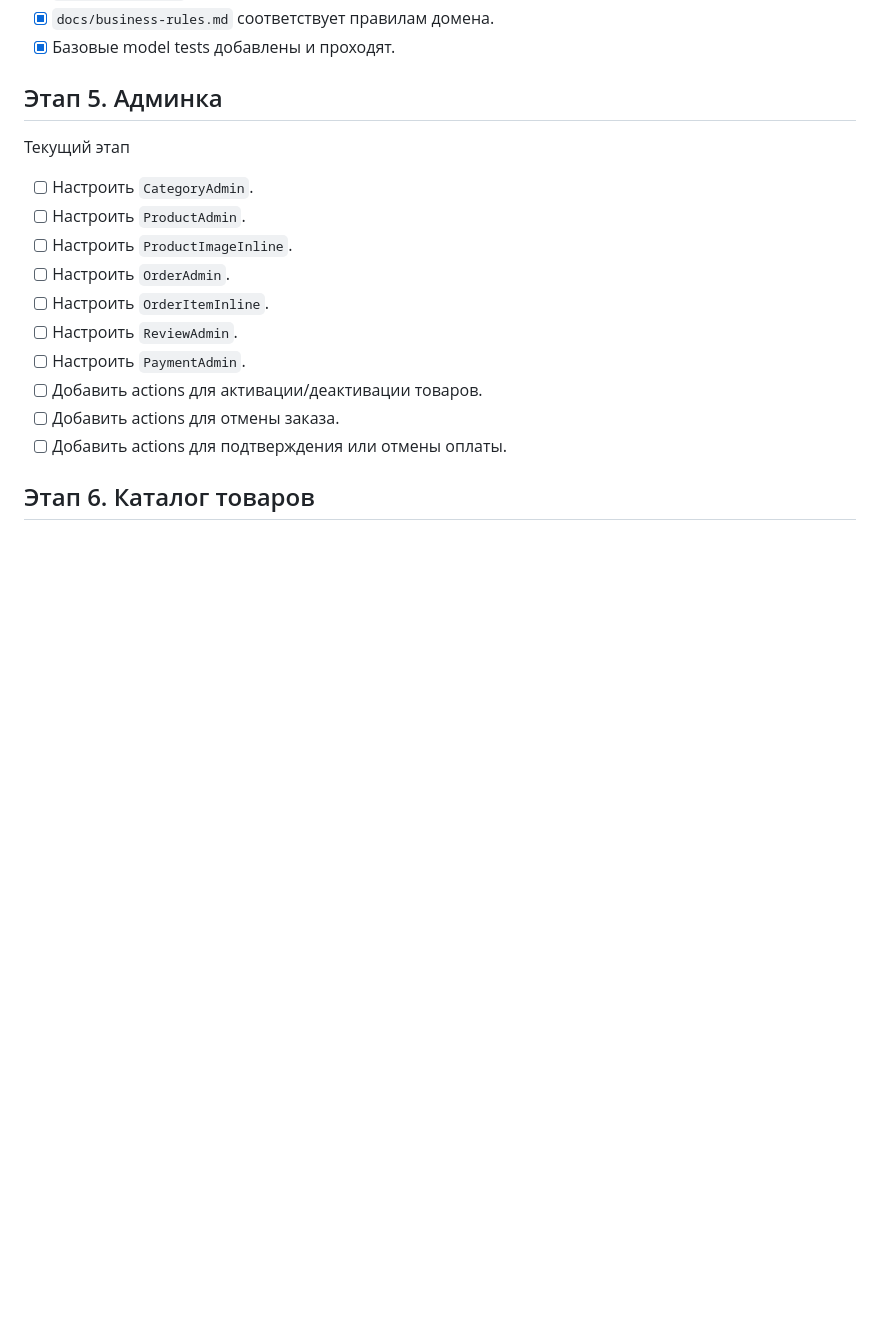
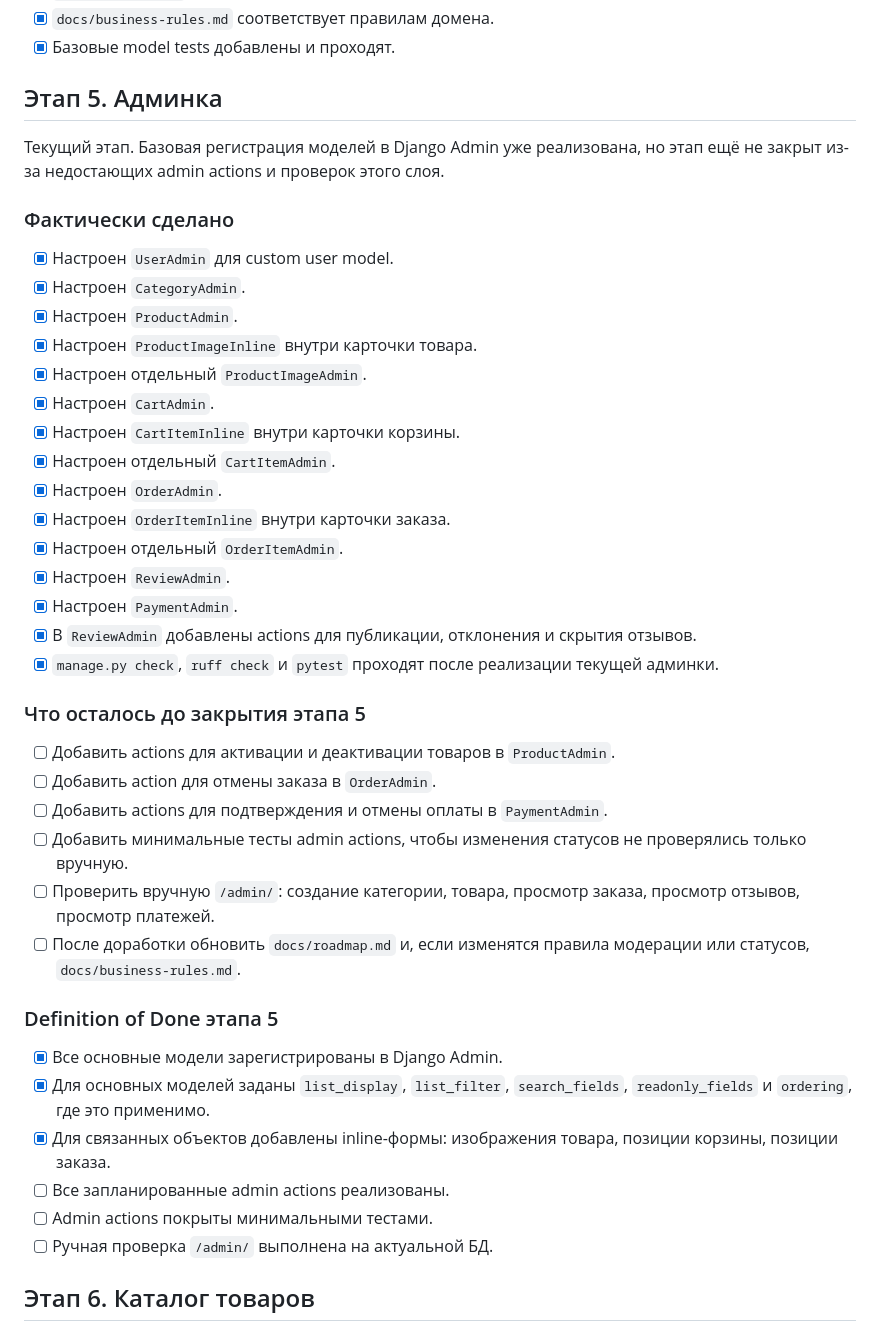
Before and after one commit to OxoTHuk2010/django_3, a Markdown page: docs/roadmap.md, the part around one of its changes. GitHub-like rendering; blank space fills up the shorter version.

Commit message:
Fix: корректировка документации

```diff
--- a/docs/roadmap.md
+++ b/docs/roadmap.md
@@ -116,18 +116,43 @@ Roadmap фиксирует текущий прогресс и следующие
 
 ## Этап 5. Админка
 
-Текущий этап
+Текущий этап. Базовая регистрация моделей в Django Admin уже реализована, но этап ещё не закрыт из-за недостающих admin actions и проверок этого слоя.
 
-- [ ] Настроить `CategoryAdmin`.
-- [ ] Настроить `ProductAdmin`.
-- [ ] Настроить `ProductImageInline`.
-- [ ] Настроить `OrderAdmin`.
-- [ ] Настроить `OrderItemInline`.
-- [ ] Настроить `ReviewAdmin`.
-- [ ] Настроить `PaymentAdmin`.
-- [ ] Добавить actions для активации/деактивации товаров.
-- [ ] Добавить actions для отмены заказа.
-- [ ] Добавить actions для подтверждения или отмены оплаты.
+### Фактически сделано
+
+- [x] Настроен `UserAdmin` для custom user model.
+- [x] Настроен `CategoryAdmin`.
+- [x] Настроен `ProductAdmin`.
+- [x] Настроен `ProductImageInline` внутри карточки товара.
+- [x] Настроен отдельный `ProductImageAdmin`.
+- [x] Настроен `CartAdmin`.
+- [x] Настроен `CartItemInline` внутри карточки корзины.
+- [x] Настроен отдельный `CartItemAdmin`.
+- [x] Настроен `OrderAdmin`.
+- [x] Настроен `OrderItemInline` внутри карточки заказа.
+- [x] Настроен отдельный `OrderItemAdmin`.
+- [x] Настроен `ReviewAdmin`.
+- [x] Настроен `PaymentAdmin`.
+- [x] В `ReviewAdmin` добавлены actions для публикации, отклонения и скрытия отзывов.
+- [x] `manage.py check`, `ruff check` и `pytest` проходят после реализации текущей админки.
+
+### Что осталось до закрытия этапа 5
+
+- [ ] Добавить actions для активации и деактивации товаров в `ProductAdmin`.
+- [ ] Добавить action для отмены заказа в `OrderAdmin`.
+- [ ] Добавить actions для подтверждения и отмены оплаты в `PaymentAdmin`.
+- [ ] Добавить минимальные тесты admin actions, чтобы изменения статусов не проверялись только вручную.
+- [ ] Проверить вручную `/admin/`: создание категории, товара, просмотр заказа, просмотр отзывов, просмотр платежей.
+- [ ] После доработки обновить `docs/roadmap.md` и, если изменятся правила модерации или статусов, `docs/business-rules.md`.
+
+### Definition of Done этапа 5
+
+- [x] Все основные модели зарегистрированы в Django Admin.
+- [x] Для основных моделей заданы `list_display`, `list_filter`, `search_fields`, `readonly_fields` и `ordering`, где это применимо.
+- [x] Для связанных объектов добавлены inline-формы: изображения товара, позиции корзины, позиции заказа.
+- [ ] Все запланированные admin actions реализованы.
+- [ ] Admin actions покрыты минимальными тестами.
+- [ ] Ручная проверка `/admin/` выполнена на актуальной БД.
 
 ## Этап 6. Каталог товаров
 
```
Also changed, not shown: other parts of docs/roadmap.md (+1 -1 lines), docs/testing.md (+13 -2 lines).
